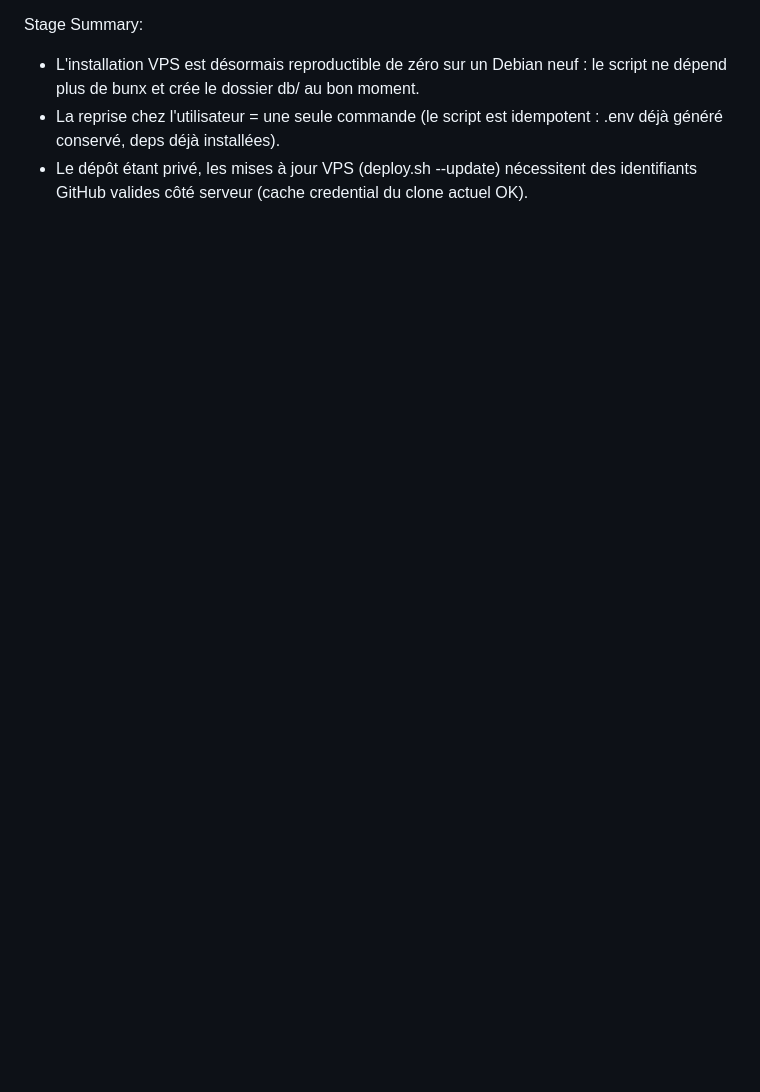
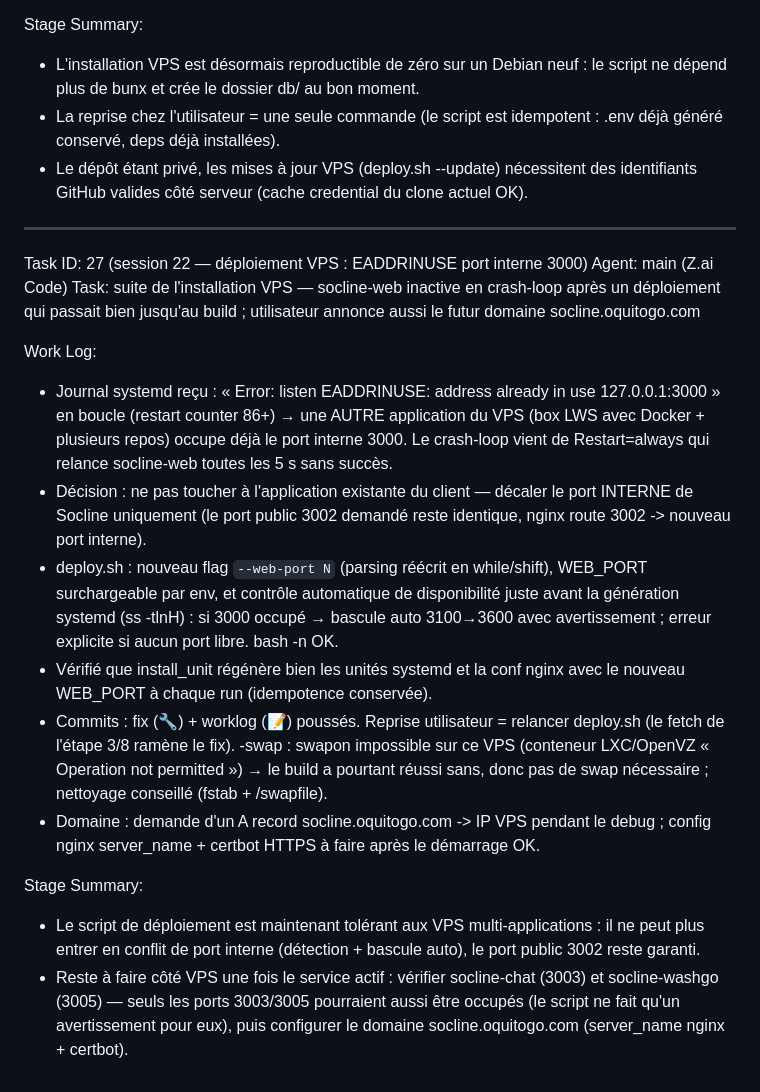
Before and after one commit to blunaantoine/socline, a Markdown page: worklog.md, the part around the change. Drawn GitHub-style; blank space fills up the shorter version.

Commit message:
📝 Worklog : Task 27 — VPS : port interne 3000 occupé, bascule auto + --web-port

```diff
--- a/worklog.md
+++ b/worklog.md
@@ -761,3 +761,21 @@ Stage Summary:
 - L'installation VPS est désormais reproductible de zéro sur un Debian neuf : le script ne dépend plus de bunx et crée le dossier db/ au bon moment.
 - La reprise chez l'utilisateur = une seule commande (le script est idempotent : .env déjà généré conservé, deps déjà installées).
 - Le dépôt étant privé, les mises à jour VPS (deploy.sh --update) nécessitent des identifiants GitHub valides côté serveur (cache credential du clone actuel OK).
+
+---
+Task ID: 27 (session 22 — déploiement VPS : EADDRINUSE port interne 3000)
+Agent: main (Z.ai Code)
+Task: suite de l'installation VPS — socline-web inactive en crash-loop après un déploiement qui passait bien jusqu'au build ; utilisateur annonce aussi le futur domaine socline.oquitogo.com
+
+Work Log:
+- Journal systemd reçu : « Error: listen EADDRINUSE: address already in use 127.0.0.1:3000 » en boucle (restart counter 86+) → une AUTRE application du VPS (box LWS avec Docker + plusieurs repos) occupe déjà le port interne 3000. Le crash-loop vient de Restart=always qui relance socline-web toutes les 5 s sans succès.
+- Décision : ne pas toucher à l'application existante du client — décaler le port INTERNE de Socline uniquement (le port public 3002 demandé reste identique, nginx route 3002 -> nouveau port interne).
+- deploy.sh : nouveau flag `--web-port N` (parsing réécrit en while/shift), WEB_PORT surchargeable par env, et contrôle automatique de disponibilité juste avant la génération systemd (ss -tlnH) : si 3000 occupé → bascule auto 3100→3600 avec avertissement ; erreur explicite si aucun port libre. bash -n OK.
+- Vérifié que install_unit régénère bien les unités systemd et la conf nginx avec le nouveau WEB_PORT à chaque run (idempotence conservée).
+- Commits : fix (🔧) + worklog (📝) poussés. Reprise utilisateur = relancer deploy.sh (le fetch de l'étape 3/8 ramène le fix).
+-swap : swapon impossible sur ce VPS (conteneur LXC/OpenVZ « Operation not permitted ») → le build a pourtant réussi sans, donc pas de swap nécessaire ; nettoyage conseillé (fstab + /swapfile).
+- Domaine : demande d'un A record socline.oquitogo.com -> IP VPS pendant le debug ; config nginx server_name + certbot HTTPS à faire après le démarrage OK.
+
+Stage Summary:
+- Le script de déploiement est maintenant tolérant aux VPS multi-applications : il ne peut plus entrer en conflit de port interne (détection + bascule auto), le port public 3002 reste garanti.
+- Reste à faire côté VPS une fois le service actif : vérifier socline-chat (3003) et socline-washgo (3005) — seuls les ports 3003/3005 pourraient aussi être occupés (le script ne fait qu'un avertissement pour eux), puis configurer le domaine socline.oquitogo.com (server_name nginx + certbot).
```
